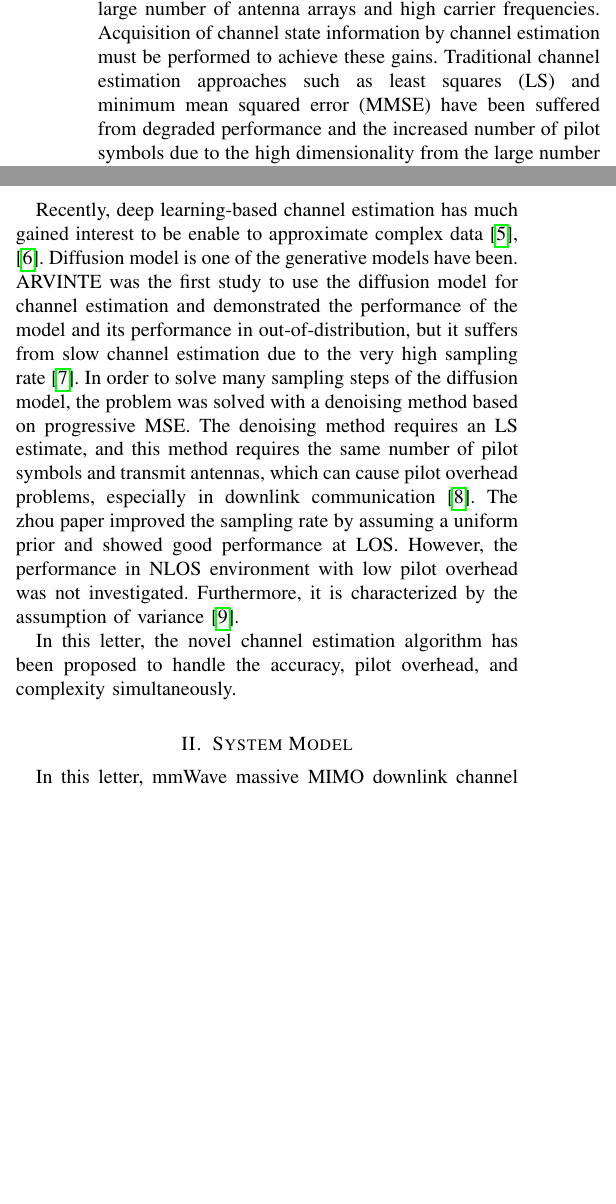
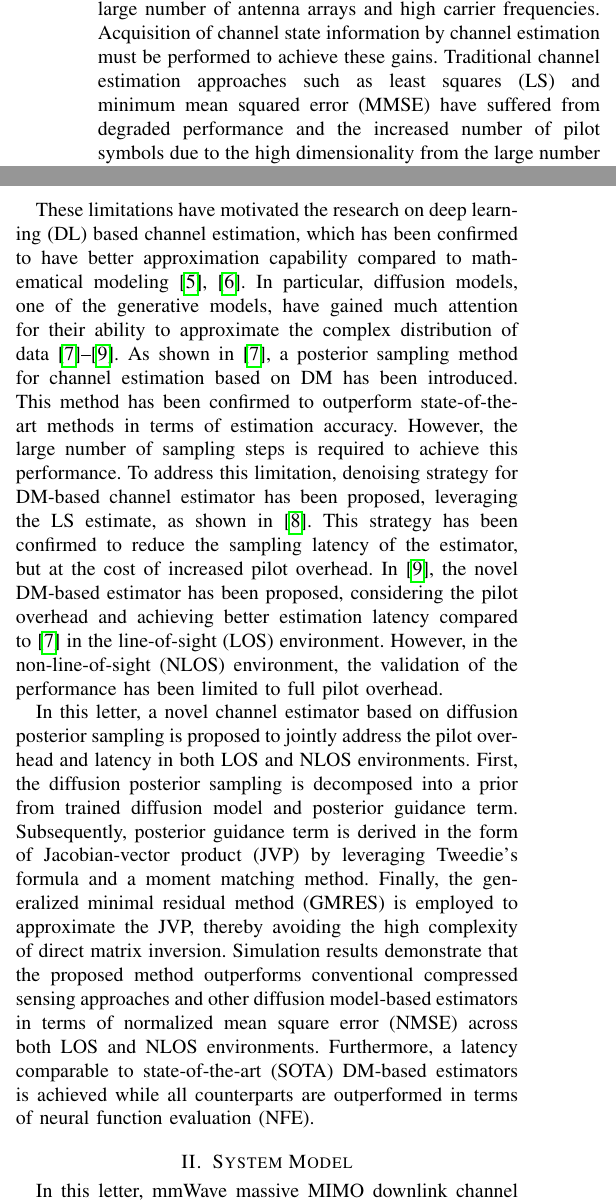
Before and after one commit to yoonlight/2025-ieee-comm_lett-kjw-paper, a LaTeX paper (main.tex): two parts of the columns of page 1 of 3, joined at a grey line, cut so that both start at the same text, the shorter picture padded with empty space. Compiled offline with pdfLaTeX; a missing font is replaced by an installed copy or a similar font; a LaTeX package or settings file that is missing is left out.

Commit message:
update introduction
- fix the grammar error of first paragraph
- add related works of diffusion models
- add contributions

```diff
--- a/main.tex
+++ b/main.tex
@@ -52,15 +52,11 @@ Channel estimation, mmWave, massive MIMO, diffusion model, score function, Tweed
 
 \section{Introduction}
 
-Millimeter-wave (mmWave) massive multiple-input-multiple-output (MIMO) has been a key technology of modern wireless communication systems, which can provide high data rates and high spectral efficiency thanks to the large number of antenna arrays and high carrier frequencies. Acquisition of channel state information by channel estimation must be performed to achieve these gains. Traditional channel estimation approaches such as least squares (LS) and minimum mean squared error (MMSE) have been suffered from degraded performance and the increased number of pilot symbols due to the high dimensionality from the large number of antennas, leading to reduction in spectral efficiency~\cite{hassibiHowMuchTraining2003}. To address this problem, compressed sensing (CS) based approaches have been proposed to reduce the pilot overhead by leveraging the inherent sparsity of mmWave channels, but the performance relies on accurate sparsity and channel modeling~\cite{zhangAtomicNormDenoisingBased2018,mendez-rialHybridMIMOArchitectures2016,choiCompressedSensingWireless2017}.
+Millimeter-wave (mmWave) massive multiple-input-multiple-output (MIMO) has been a key technology of modern wireless communication systems, which can provide high data rates and high spectral efficiency thanks to the large number of antenna arrays and high carrier frequencies. Acquisition of channel state information by channel estimation must be performed to achieve these gains. Traditional channel estimation approaches such as least squares (LS) and minimum mean squared error (MMSE) have suffered from degraded performance and the increased number of pilot symbols due to the high dimensionality from the large number of antennas, leading to reduction in spectral efficiency~\cite{hassibiHowMuchTraining2003}. To address this problem, compressed sensing (CS) based approaches have been proposed to reduce the pilot overhead by leveraging the inherent sparsity of mmWave channels, but the performance relies on accurate sparsity and channel modeling~\cite{zhangAtomicNormDenoisingBased2018,mendez-rialHybridMIMOArchitectures2016,choiCompressedSensingWireless2017}.
 
-Recently, deep learning-based channel estimation has much gained interest to be enable to approximate complex data~\cite{kimDeepLearningaidedWireless2023, heDeepLearningBasedChannel2018}. Diffusion model is one of the generative models have been.
-% DeepL
-ARVINTE was the first study to use the diffusion model for channel estimation and demonstrated the performance of the model and its performance in out-of-distribution, but it suffers from slow channel estimation due to the very high sampling rate~\cite{arvinteMIMOChannelEstimation2023}.
-In order to solve many sampling steps of the diffusion model, the problem was solved with a denoising method based on progressive MSE. The denoising method requires an LS estimate, and this method requires the same number of pilot symbols and transmit antennas, which can cause pilot overhead problems, especially in downlink communication~\cite{feslDiffusionBasedGenerativePrior2024}.
-The zhou paper improved the sampling rate by assuming a uniform prior and showed good performance at LOS. However, the performance in NLOS environment with low pilot overhead was not investigated. Furthermore, it is characterized by the assumption of variance~\cite{zhouGenerativeDiffusionModels2025}.
+These limitations have motivated the research on deep learning (DL) based channel estimation, which has been confirmed to have better approximation capability compared to mathematical modeling~\cite{kimDeepLearningaidedWireless2023, heDeepLearningBasedChannel2018}. In particular, diffusion models, one of the generative models, have gained much attention for their ability to approximate the complex distribution of data~\cite{arvinteMIMOChannelEstimation2023,feslDiffusionBasedGenerativePrior2024,zhouGenerativeDiffusionModels2025}. As shown in~\cite{arvinteMIMOChannelEstimation2023}, a posterior sampling method for channel estimation based on DM has been introduced. This method has been confirmed to outperform state-of-the-art methods in terms of estimation accuracy. However, the large number of sampling steps is required to achieve this performance. To address this limitation, denoising strategy for DM-based channel estimator has been proposed, leveraging the LS estimate, as shown in~\cite{feslDiffusionBasedGenerativePrior2024}. This strategy has been confirmed to reduce the sampling latency of the estimator, but at the cost of increased pilot overhead. In~\cite{zhouGenerativeDiffusionModels2025}, the novel DM-based estimator has been proposed, considering the pilot overhead and achieving better estimation latency compared to~\cite{arvinteMIMOChannelEstimation2023} in the line-of-sight (LOS) environment. However, in the non-line-of-sight (NLOS) environment, the validation of the performance has been limited to full pilot overhead.
 
-In this letter, the novel channel estimation algorithm has been proposed to handle the accuracy, pilot overhead, and complexity simultaneously.
+In this letter, a novel channel estimator based on diffusion posterior sampling is proposed to jointly address the pilot overhead and latency in both LOS and NLOS environments. First, the diffusion posterior sampling is decomposed into a prior from trained diffusion model and posterior guidance term. Subsequently, posterior guidance term is derived in the form of Jacobian-vector product (JVP) by leveraging Tweedie’s formula and a moment matching method. Finally, the generalized minimal residual method (GMRES) is employed to approximate the JVP, thereby avoiding the high complexity of direct matrix inversion. Simulation results demonstrate that the proposed method outperforms conventional compressed sensing approaches and other diffusion model-based estimators in terms of normalized mean square error (NMSE) across both LOS and NLOS environments. Furthermore, a latency comparable to state-of-the-art (SOTA) DM-based estimators is achieved while all counterparts are outperformed in terms of neural function evaluation (NFE).
 
 \section{System Model}
 
```
